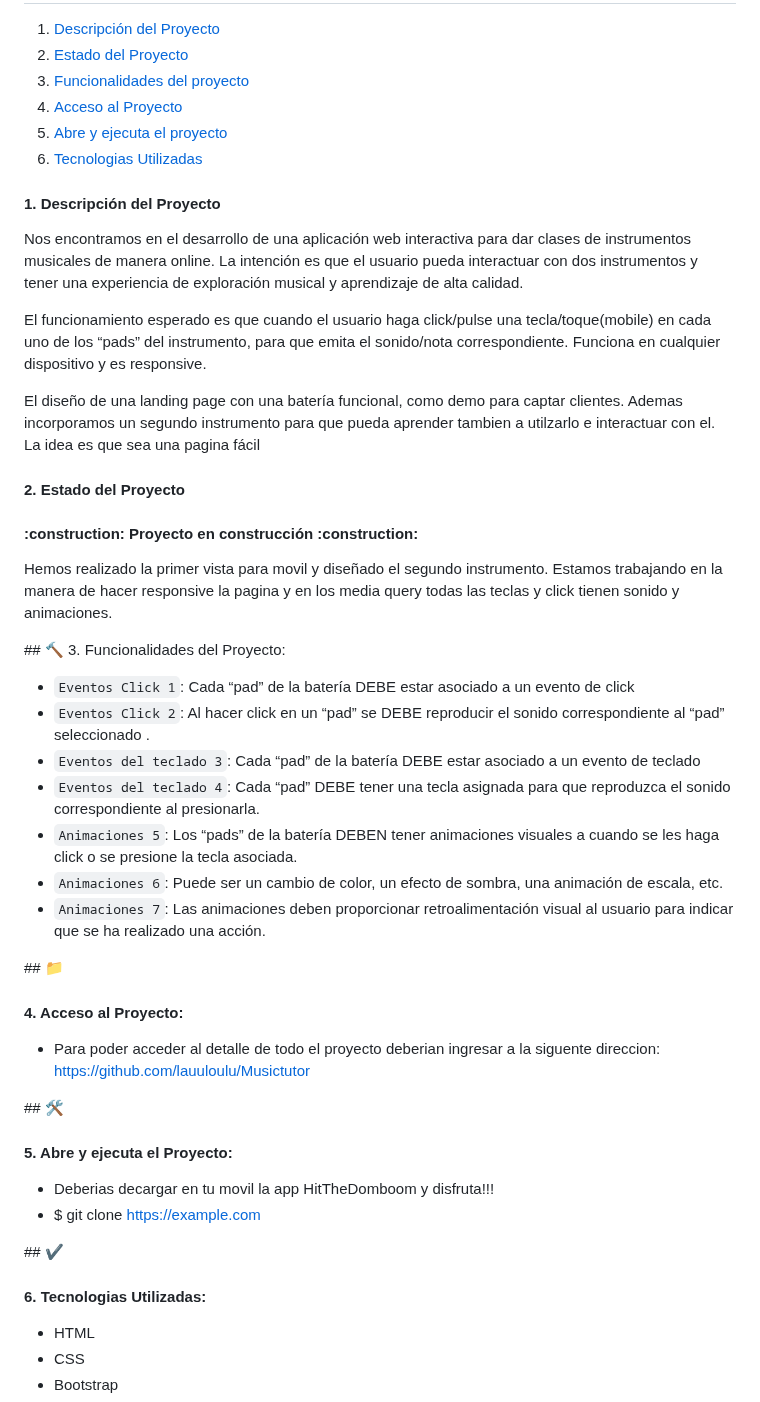
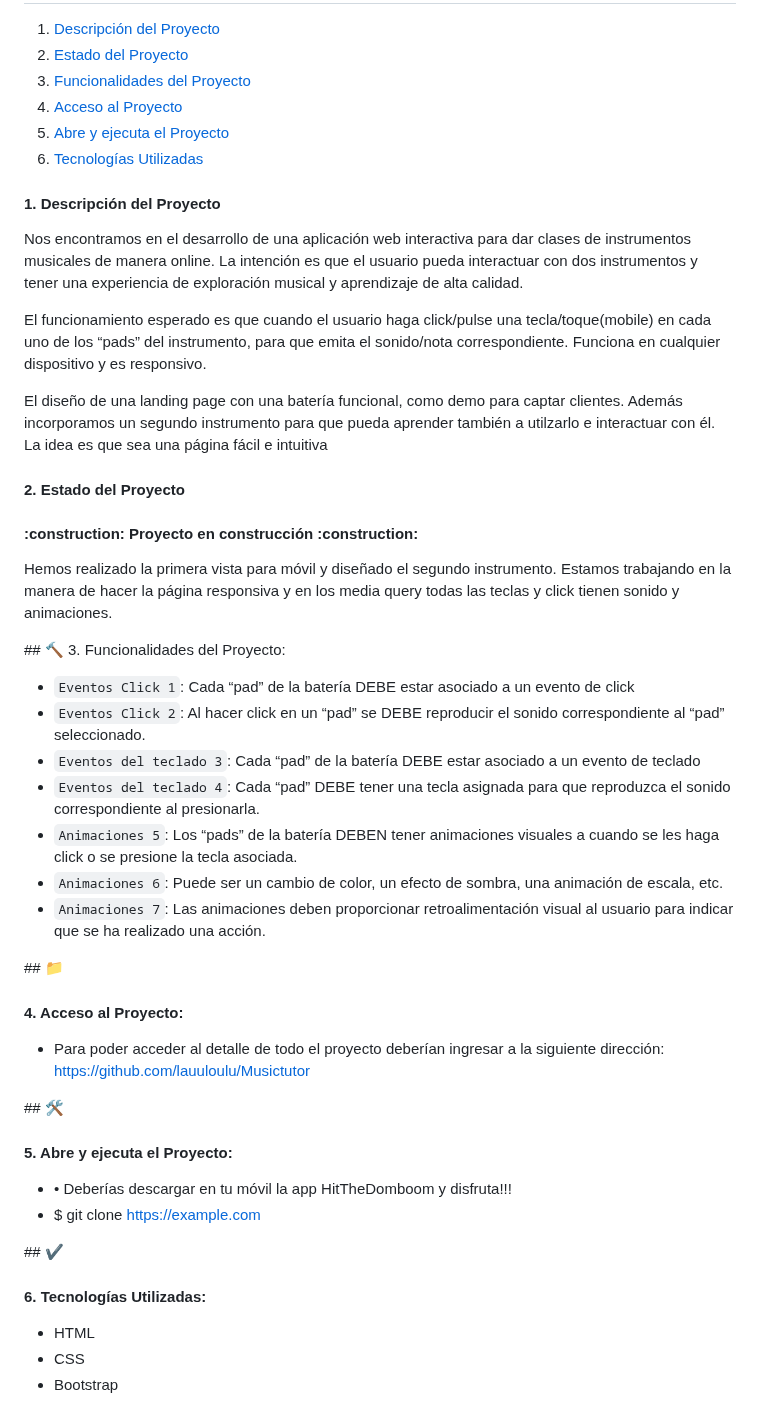
Before and after one commit to lauuloulu/Musictutor, a Markdown page: README.md, the part around the change. GitHub-like rendering.

```diff
--- a/README.md
+++ b/README.md
@@ -10,32 +10,32 @@
   ## Indice
 1. [Descripción del Proyecto](#descripcion-proyecto)
 2. [Estado del Proyecto](#estado-proyecto)
-3. [Funcionalidades del proyecto](#funcionalidades-proyecto)
+3. [Funcionalidades del Proyecto](#funcionalidades-proyecto)
 4. [Acceso al Proyecto](#acceso-proyecto)
-5. [Abre y ejecuta el proyecto](#abre-y-ejecuta)
-6. [Tecnologias Utilizadas](#tecnologias-utilizadas)
+5. [Abre y ejecuta el Proyecto](#abre-y-ejecuta)
+6. [Tecnologías Utilizadas](#tecnologias-utilizadas)
 
 
   <h4> 1. Descripción del Proyecto </h4>
-  <p> Nos encontramos en el desarrollo de una aplicación web interactiva para dar clases de instrumentos musicales de manera online. La intención es que el usuario pueda interactuar con dos instrumentos y tener una            experiencia de exploración musical y aprendizaje de alta calidad.
+  <p> Nos encontramos en el desarrollo de una aplicación web interactiva para dar clases de instrumentos musicales de manera online. La intención es que el usuario pueda interactuar con dos instrumentos y tener una experiencia de exploración musical y aprendizaje de alta calidad.
 
-  El funcionamiento esperado es que cuando el usuario haga click/pulse una tecla/toque(mobile) en cada uno de los “pads” del instrumento, para que emita el sonido/nota correspondiente. Funciona en cualquier dispositivo y  es responsive. </p>
+  El funcionamiento esperado es que cuando el usuario haga click/pulse una tecla/toque(mobile) en cada uno de los “pads” del instrumento, para que emita el sonido/nota correspondiente. Funciona en cualquier dispositivo y  es responsivo. </p>
 
-  El diseño de una landing page con una batería funcional, como demo para captar clientes. Ademas incorporamos un segundo instrumento para que pueda aprender tambien a utilzarlo e interactuar con el.
-  La idea es que sea una pagina fácil
+  El diseño de una landing page con una batería funcional, como demo para captar clientes. Además incorporamos un segundo instrumento para que pueda aprender también a   utilzarlo e interactuar con él.
+  La idea es que sea una página fácil e intuitiva
 
 
   <h4> 2. Estado del Proyecto </h4>
   <h4>  :construction: Proyecto en construcción :construction:  </h4>
 
-   <p> Hemos realizado la primer vista para movil y diseñado el segundo instrumento. Estamos trabajando en la manera de hacer responsive la pagina y en los media query
+   <p> Hemos realizado la primera vista para móvil y diseñado el segundo instrumento. Estamos trabajando en la manera de hacer la página responsiva y en los media query
   todas las teclas y click tienen sonido y animaciones.</p>
 
 
   \## 🔨 </h4> 3. Funcionalidades del Proyecto:</h4>
 
   - `Eventos Click 1`: Cada “pad” de la batería DEBE estar asociado a un evento de click
-  - `Eventos Click 2`: Al hacer click en un “pad” se DEBE reproducir el sonido correspondiente al “pad” seleccionado .
+  - `Eventos Click 2`: Al hacer click en un “pad” se DEBE reproducir el sonido correspondiente al “pad” seleccionado.
   - `Eventos del teclado 3`: Cada “pad” de la batería DEBE estar asociado a un evento de teclado
   - `Eventos del teclado 4`: Cada “pad” DEBE tener una tecla asignada para que reproduzca el sonido correspondiente al presionarla.
   - `Animaciones 5`: Los “pads” de la batería DEBEN tener animaciones visuales a cuando se les haga click o se presione la tecla asociada.
@@ -45,15 +45,15 @@
 
    \## 📁 <h4> 4. Acceso al Proyecto:</h4>
 
-   - Para poder acceder al detalle de todo el proyecto deberian ingresar a la siguente direccion: https://github.com/lauuloulu/Musictutor
+   - Para poder acceder al detalle de todo el proyecto deberían ingresar a la siguiente dirección: https://github.com/lauuloulu/Musictutor
 
 
    \## 🛠️ <h4> 5. Abre y ejecuta el Proyecto:</h4>
 
-   - Deberias decargar en tu movil la app HitTheDomboom y disfruta!!!
+   - •	Deberías descargar en tu móvil la app HitTheDomboom y disfruta!!!
    - $ git clone [https://example.com](https://github.com/lauuloulu/Musictutor)
 
-   \## ✔️ <h4> 6. Tecnologias Utilizadas:</h4>
+   \## ✔️ <h4> 6. Tecnologías Utilizadas:</h4>
    - HTML
    - CSS
    - Bootstrap
```
